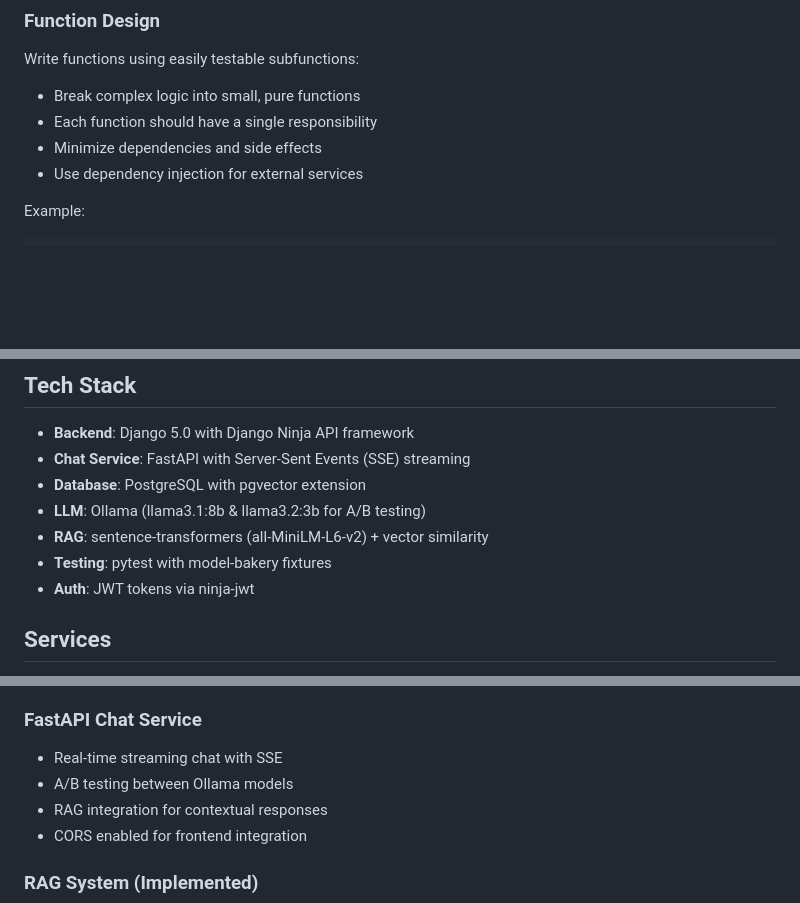
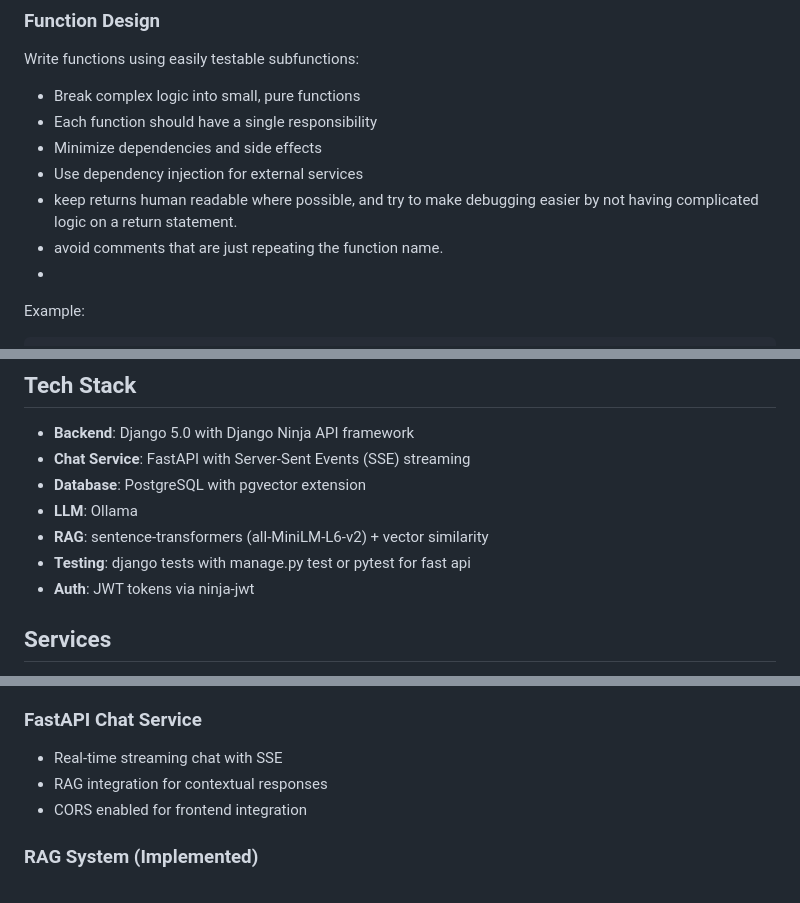
Before and after one commit to SuperSchedules/superschedules, a Markdown page: CLAUDE.md, 3 parts joined by grey strips. Rendered like a GitHub page; blank space fills up the shorter version.

````diff
--- a/CLAUDE.md
+++ b/CLAUDE.md
@@ -22,7 +22,9 @@ Write functions using easily testable subfunctions:
 - Each function should have a single responsibility
 - Minimize dependencies and side effects
 - Use dependency injection for external services
-
+- keep returns human readable where possible, and try to make debugging easier by not having complicated logic on a return statement.
+- avoid comments that are just repeating the function name.
+-
 Example:
 ```python
 # Good: Testable subfunctions
@@ -47,9 +49,9 @@ def create_event(event_data: dict, api_client: ApiClient) -> Event:
 - **Backend**: Django 5.0 with Django Ninja API framework
 - **Chat Service**: FastAPI with Server-Sent Events (SSE) streaming
 - **Database**: PostgreSQL with pgvector extension
-- **LLM**: Ollama (llama3.1:8b & llama3.2:3b for A/B testing)
+- **LLM**: Ollama
 - **RAG**: sentence-transformers (all-MiniLM-L6-v2) + vector similarity
-- **Testing**: pytest with model-bakery fixtures
+- **Testing**: django tests with manage.py test or pytest for fast api
 - **Auth**: JWT tokens via ninja-jwt
 
 ## Services
@@ -66,7 +68,6 @@ def create_event(event_data: dict, api_client: ApiClient) -> Event:
 
 ### FastAPI Chat Service
 - Real-time streaming chat with SSE
-- A/B testing between Ollama models
 - RAG integration for contextual responses
 - CORS enabled for frontend integration
 
````
